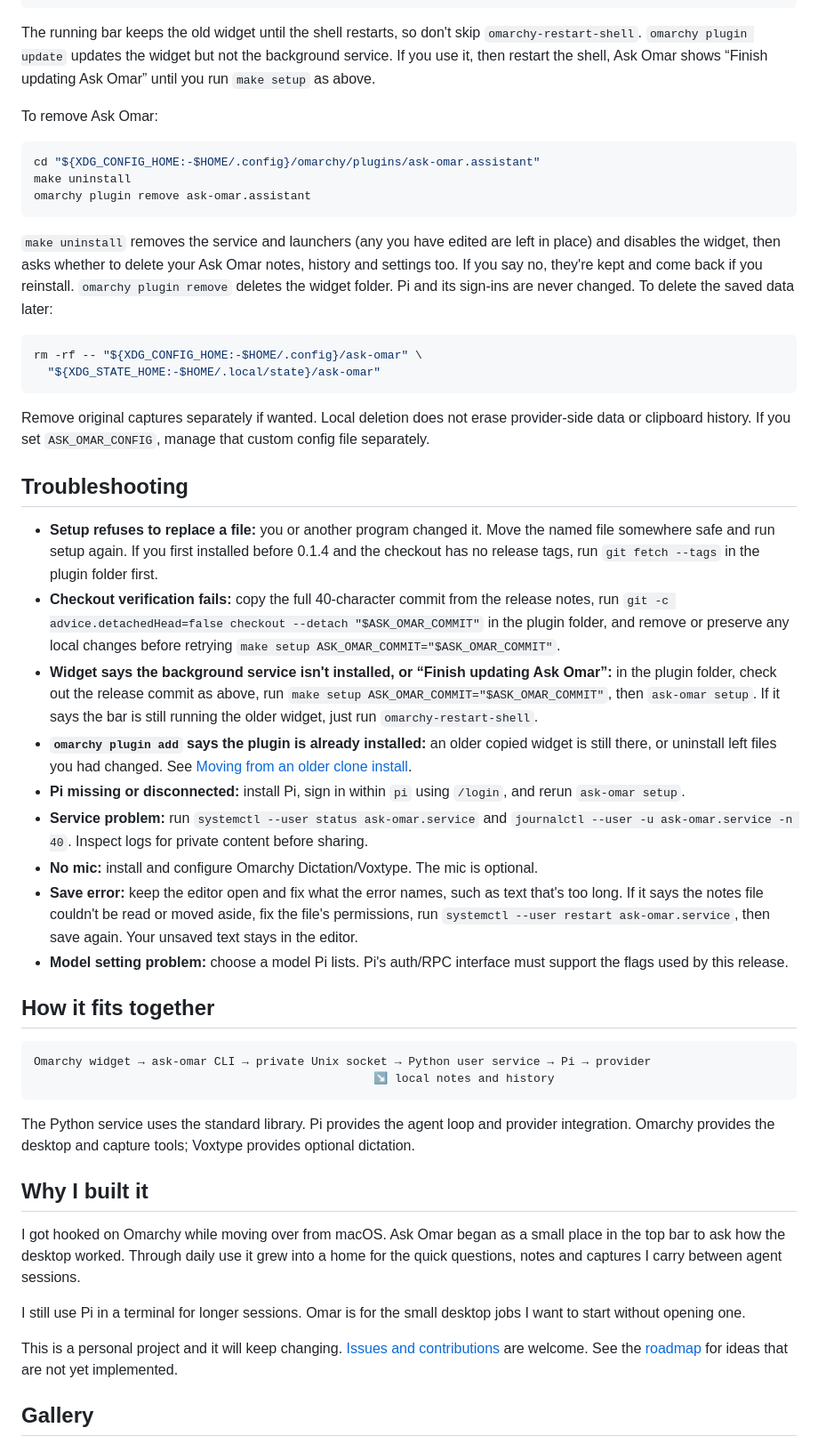
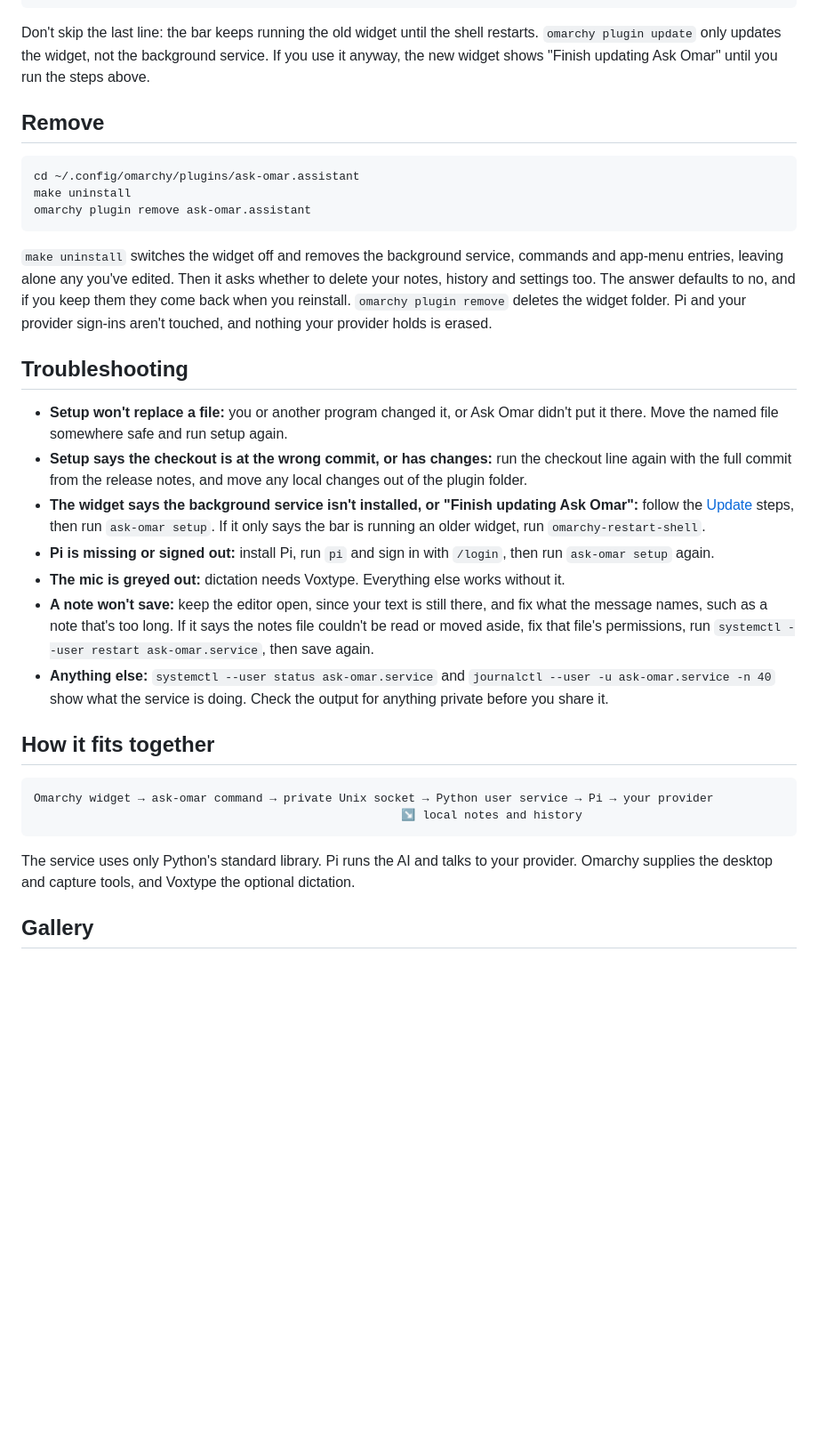
Before and after one commit to chrisjskelton/ask-omar, a Markdown page: README.md, the part around one of its changes. Shown at 89% size. Rendered like a GitHub page; blank space fills up the shorter version.

````diff
--- a/README.md
+++ b/README.md
@@ -135,53 +123,36 @@ make setup ASK_OMAR_COMMIT="$ASK_OMAR_COMMIT"
 omarchy-restart-shell
 ```
 
-The running bar keeps the old widget until the shell restarts, so don't skip `omarchy-restart-shell`. `omarchy plugin update` updates the widget but not the background service. If you use it, then restart the shell, Ask Omar shows “Finish updating Ask Omar” until you run `make setup` as above.
+Don't skip the last line: the bar keeps running the old widget until the shell restarts. `omarchy plugin update` only updates the widget, not the background service. If you use it anyway, the new widget shows "Finish updating Ask Omar" until you run the steps above.
 
-To remove Ask Omar:
+## Remove
 
 ```bash
-cd "${XDG_CONFIG_HOME:-$HOME/.config}/omarchy/plugins/ask-omar.assistant"
+cd ~/.config/omarchy/plugins/ask-omar.assistant
 make uninstall
 omarchy plugin remove ask-omar.assistant
 ```
 
-`make uninstall` removes the service and launchers (any you have edited are left in place) and disables the widget, then asks whether to delete your Ask Omar notes, history and settings too. If you say no, they're kept and come back if you reinstall. `omarchy plugin remove` deletes the widget folder. Pi and its sign-ins are never changed. To delete the saved data later:
-
-```bash
-rm -rf -- "${XDG_CONFIG_HOME:-$HOME/.config}/ask-omar" \
-  "${XDG_STATE_HOME:-$HOME/.local/state}/ask-omar"
-```
-
-Remove original captures separately if wanted. Local deletion does not erase provider-side data or clipboard history. If you set `ASK_OMAR_CONFIG`, manage that custom config file separately.
+`make uninstall` switches the widget off and removes the background service, commands and app-menu entries, leaving alone any you've edited. Then it asks whether to delete your notes, history and settings too. The answer defaults to no, and if you keep them they come back when you reinstall. `omarchy plugin remove` deletes the widget folder. Pi and your provider sign-ins aren't touched, and nothing your provider holds is erased.
 
 ## Troubleshooting
 
-- **Setup refuses to replace a file:** you or another program changed it. Move the named file somewhere safe and run setup again. If you first installed before 0.1.4 and the checkout has no release tags, run `git fetch --tags` in the plugin folder first.
-- **Checkout verification fails:** copy the full 40-character commit from the release notes, run `git -c advice.detachedHead=false checkout --detach "$ASK_OMAR_COMMIT"` in the plugin folder, and remove or preserve any local changes before retrying `make setup ASK_OMAR_COMMIT="$ASK_OMAR_COMMIT"`.
-- **Widget says the background service isn't installed, or “Finish updating Ask Omar”:** in the plugin folder, check out the release commit as above, run `make setup ASK_OMAR_COMMIT="$ASK_OMAR_COMMIT"`, then `ask-omar setup`. If it says the bar is still running the older widget, just run `omarchy-restart-shell`.
-- **`omarchy plugin add` says the plugin is already installed:** an older copied widget is still there, or uninstall left files you had changed. See [Moving from an older clone install](#moving-from-an-older-clone-install).
-- **Pi missing or disconnected:** install Pi, sign in within `pi` using `/login`, and rerun `ask-omar setup`.
-- **Service problem:** run `systemctl --user status ask-omar.service` and `journalctl --user -u ask-omar.service -n 40`. Inspect logs for private content before sharing.
-- **No mic:** install and configure Omarchy Dictation/Voxtype. The mic is optional.
-- **Save error:** keep the editor open and fix what the error names, such as text that's too long. If it says the notes file couldn't be read or moved aside, fix the file's permissions, run `systemctl --user restart ask-omar.service`, then save again. Your unsaved text stays in the editor.
-- **Model setting problem:** choose a model Pi lists. Pi's auth/RPC interface must support the flags used by this release.
+- **Setup won't replace a file:** you or another program changed it, or Ask Omar didn't put it there. Move the named file somewhere safe and run setup again.
+- **Setup says the checkout is at the wrong commit, or has changes:** run the checkout line again with the full commit from the release notes, and move any local changes out of the plugin folder.
+- **The widget says the background service isn't installed, or "Finish updating Ask Omar":** follow the [Update](#update) steps, then run `ask-omar setup`. If it only says the bar is running an older widget, run `omarchy-restart-shell`.
+- **Pi is missing or signed out:** install Pi, run `pi` and sign in with `/login`, then run `ask-omar setup` again.
+- **The mic is greyed out:** dictation needs Voxtype. Everything else works without it.
+- **A note won't save:** keep the editor open, since your text is still there, and fix what the message names, such as a note that's too long. If it says the notes file couldn't be read or moved aside, fix that file's permissions, run `systemctl --user restart ask-omar.service`, then save again.
+- **Anything else:** `systemctl --user status ask-omar.service` and `journalctl --user -u ask-omar.service -n 40` show what the service is doing. Check the output for anything private before you share it.
 
 ## How it fits together
 
 ```text
-Omarchy widget → ask-omar CLI → private Unix socket → Python user service → Pi → provider
-                                                 ↘ local notes and history
+Omarchy widget → ask-omar command → private Unix socket → Python user service → Pi → your provider
+                                                     ↘ local notes and history
 ```
 
-The Python service uses the standard library. Pi provides the agent loop and provider integration. Omarchy provides the desktop and capture tools; Voxtype provides optional dictation.
-
-## Why I built it
-
-I got hooked on Omarchy while moving over from macOS. Ask Omar began as a small place in the top bar to ask how the desktop worked. Through daily use it grew into a home for the quick questions, notes and captures I carry between agent sessions.
-
-I still use Pi in a terminal for longer sessions. Omar is for the small desktop jobs I want to start without opening one.
-
-This is a personal project and it will keep changing. [Issues and contributions](CONTRIBUTING.md) are welcome. See the [roadmap](docs/ROADMAP.md) for ideas that are not yet implemented.
+The service uses only Python's standard library. Pi runs the AI and talks to your provider. Omarchy supplies the desktop and capture tools, and Voxtype the optional dictation.
 
 ## Gallery
 
````
Also changed, not shown: other parts of README.md (+65 -77 lines).
